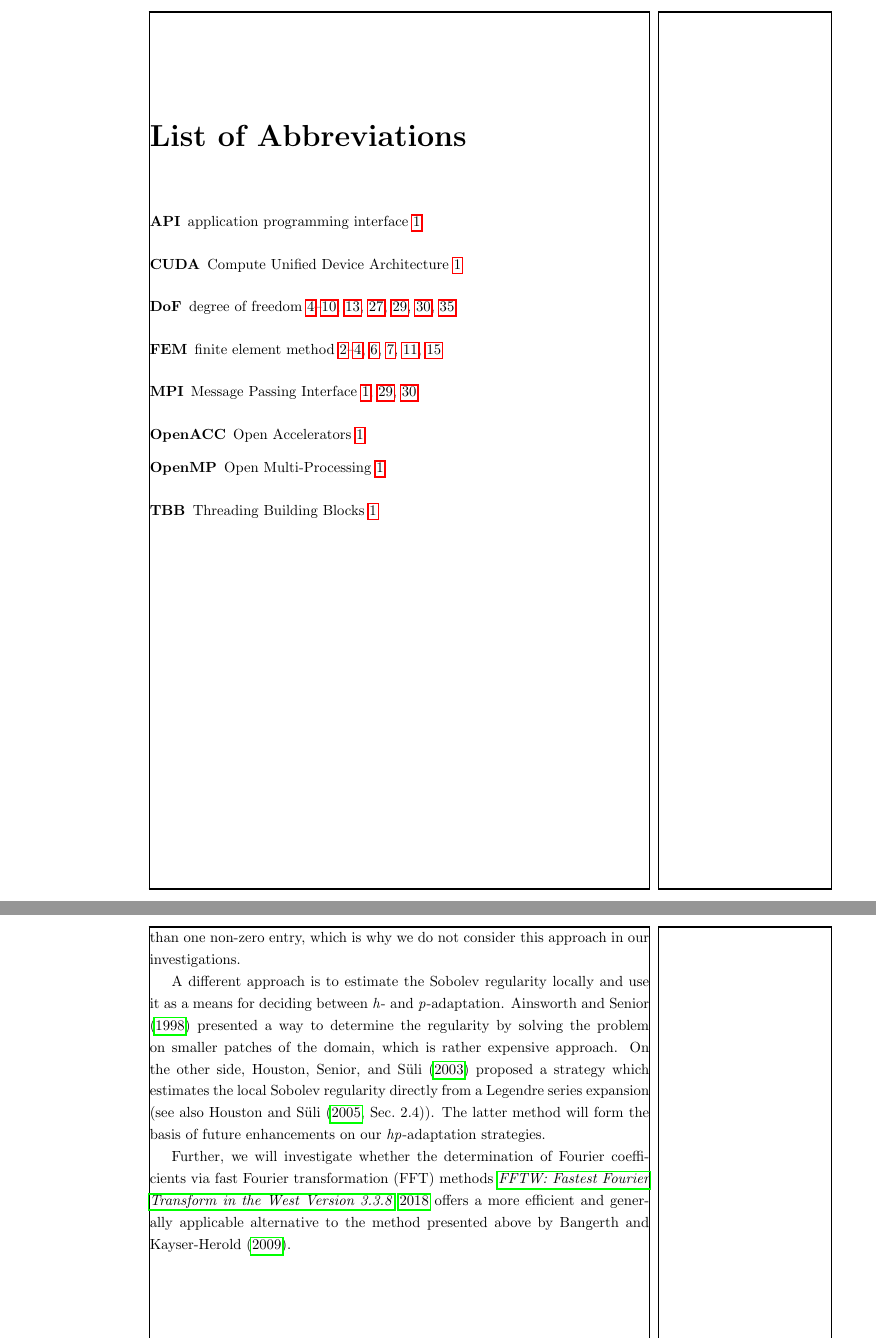
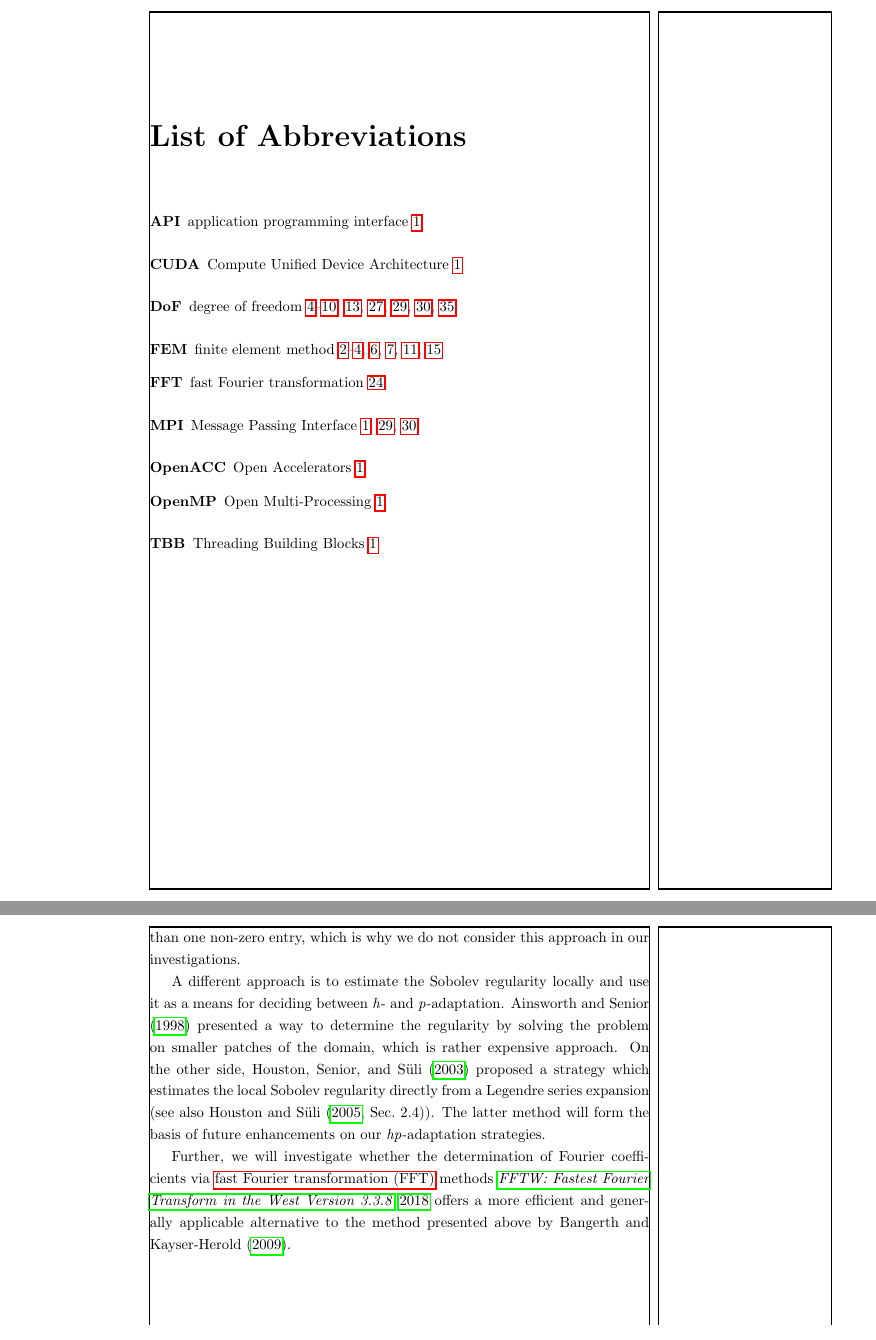
Before and after one commit to marcfehling/phd, a LaTeX thesis (dissertation.tex, which reads chapters/dynamic/decision.tex, misc/glossary.tex): two parts of pages 9 and 35 of 49, joined at a grey line, cut so that both start at the same text. Compiled offline with pdfLaTeX.

Commit message:
Added FFT abbreviation.

```diff
--- a/chapters/dynamic/decision.tex
+++ b/chapters/dynamic/decision.tex
@@ -269,4 +269,4 @@ A variety of different ideas and implementations for smoothness indication strat
 
 A different approach is to estimate the Sobolev regularity locally and use it as a means for deciding between \h- and \p-adaptation. \textcite{ainsworth1998} presented a way to determine the regularity by solving the problem on smaller patches of the domain, which is rather expensive approach. On the other side, \textcite{houston2003} proposed a strategy which estimates the local Sobolev regularity directly from a Legendre series expansion (see also \textcite[Sec.~2.4]{houston2005}). The latter method will form the basis of future enhancements on our \hp-adaptation strategies.
 
-Further, we will investigate whether the determination of Fourier coefficients via fast Fourier transformation (FFT) methods \cite{fftw338} offers a more efficient and generally applicable alternative to the method presented above by \textcite{bangerth2009}.
+Further, we will investigate whether the determination of Fourier coefficients via \gls{fft} methods \cite{fftw338} offers a more efficient and generally applicable alternative to the method presented above by \textcite{bangerth2009}.
--- a/misc/glossary.tex
+++ b/misc/glossary.tex
@@ -12,6 +12,7 @@
 \newabbreviation{fdm}{FDM}{finite difference method}
 \newabbreviation{fvm}{FVM}{finite volume method}
 \newabbreviation{fem}{FEM}{finite element method}
+\newabbreviation{fft}{FFT}{fast Fourier transformation}
 \newabbreviation{lbm}{LBM}{lattice Boltzmann method}
 
 \newabbreviation[longplural={degrees of freedom}]{dof}{DoF}{degree of freedom}
```
